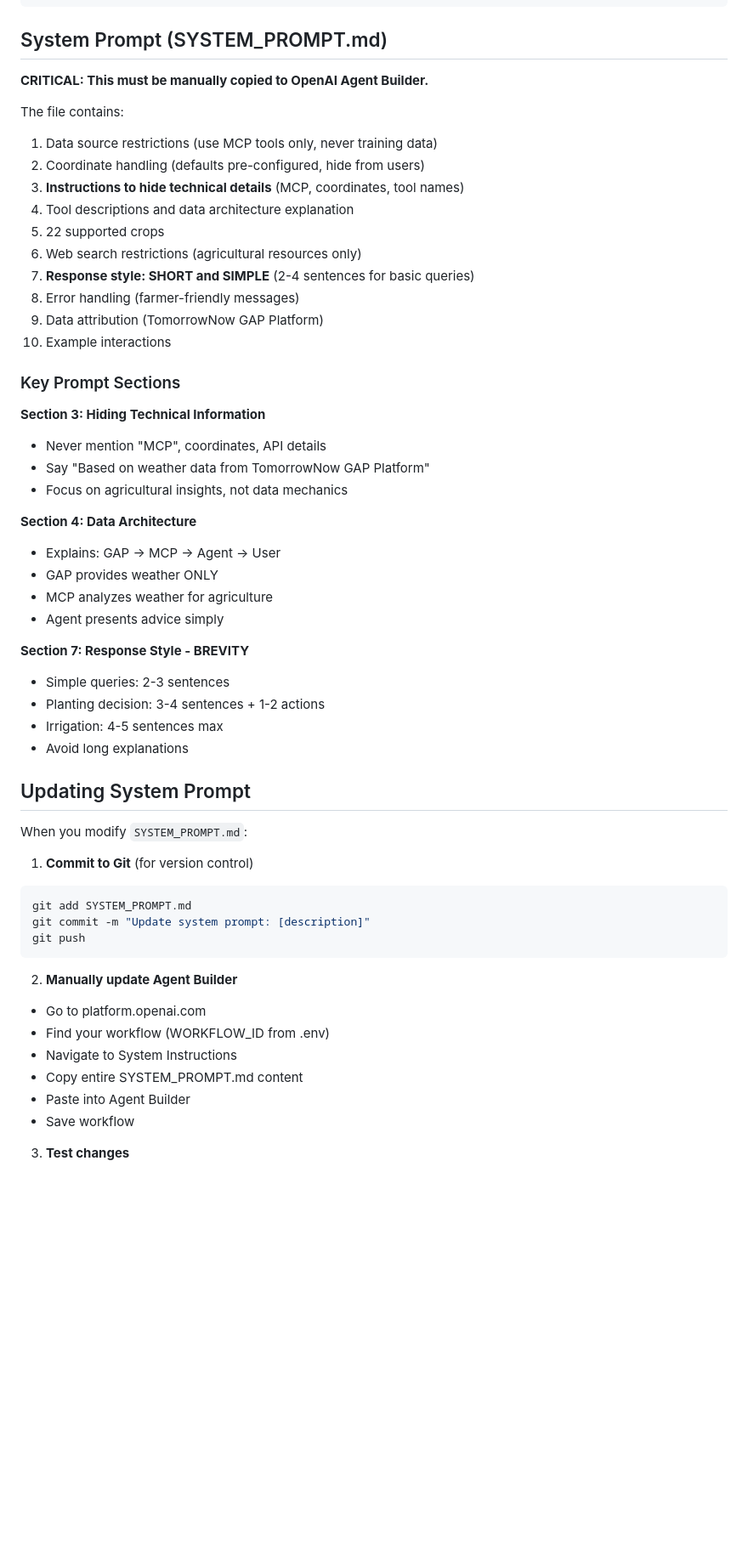
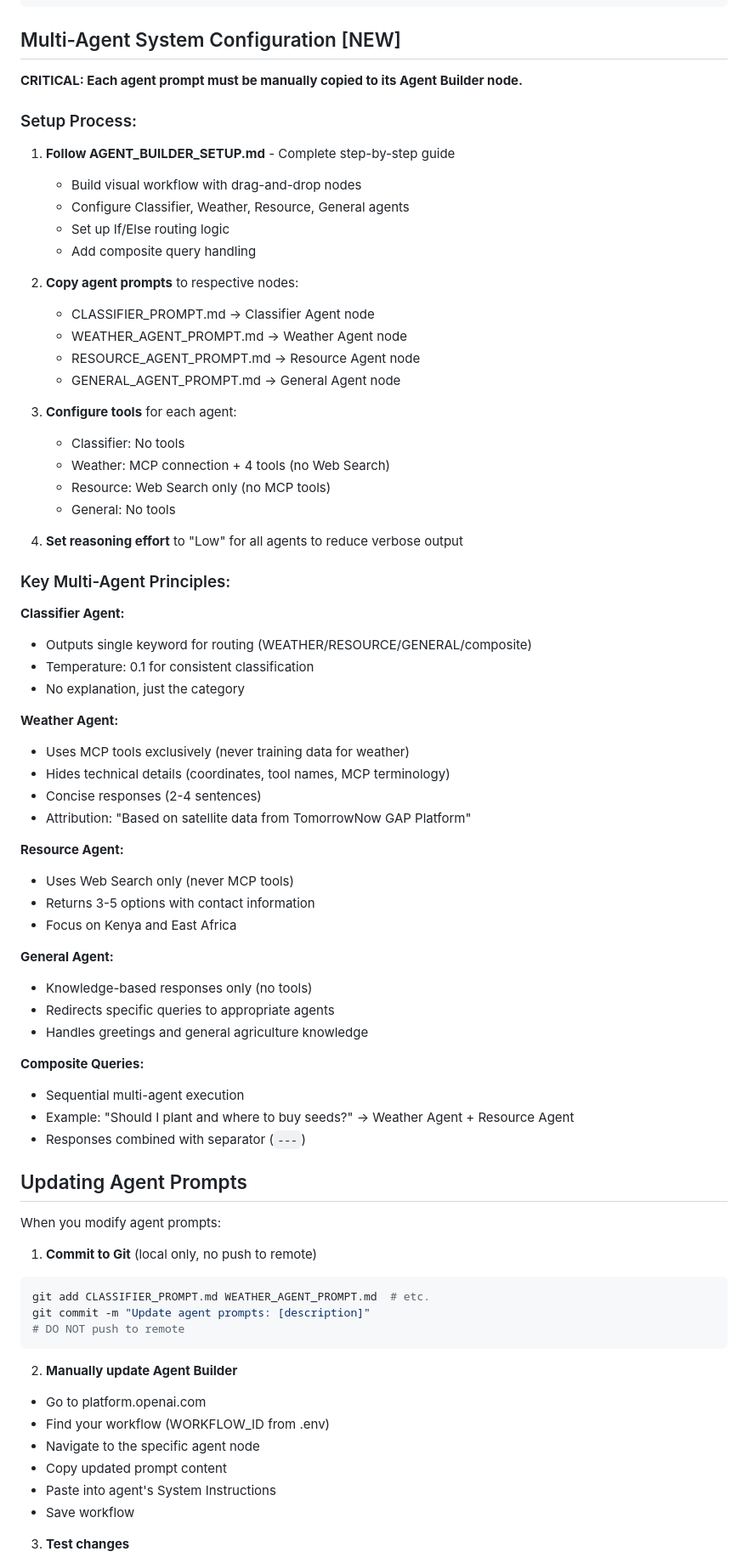
Before and after one commit to eagleisbatman/gap-chat-widget, a Markdown page: CLAUDE.md, the part around the change printed below. Shown: that part at 85% size. Rendered like a GitHub page; blank space fills up the shorter version.

````diff
--- a/CLAUDE.md
+++ b/CLAUDE.md
@@ -189,58 +229,77 @@ const CHATKIT_CONFIG = {
 };
 ```
 
-## System Prompt (SYSTEM_PROMPT.md)
+## Multi-Agent System Configuration [NEW]
 
-**CRITICAL: This must be manually copied to OpenAI Agent Builder.**
+**CRITICAL: Each agent prompt must be manually copied to its Agent Builder node.**
 
-The file contains:
-1. Data source restrictions (use MCP tools only, never training data)
-2. Coordinate handling (defaults pre-configured, hide from users)
-3. **Instructions to hide technical details** (MCP, coordinates, tool names)
-4. Tool descriptions and data architecture explanation
-5. 22 supported crops
-6. Web search restrictions (agricultural resources only)
-7. **Response style: SHORT and SIMPLE** (2-4 sentences for basic queries)
-8. Error handling (farmer-friendly messages)
-9. Data attribution (TomorrowNow GAP Platform)
-10. Example interactions
+### Setup Process:
 
-### Key Prompt Sections
+1. **Follow AGENT_BUILDER_SETUP.md** - Complete step-by-step guide
+   - Build visual workflow with drag-and-drop nodes
+   - Configure Classifier, Weather, Resource, General agents
+   - Set up If/Else routing logic
+   - Add composite query handling
 
-**Section 3: Hiding Technical Information**
-- Never mention "MCP", coordinates, API details
-- Say "Based on weather data from TomorrowNow GAP Platform"
-- Focus on agricultural insights, not data mechanics
+2. **Copy agent prompts** to respective nodes:
+   - CLASSIFIER_PROMPT.md → Classifier Agent node
+   - WEATHER_AGENT_PROMPT.md → Weather Agent node
+   - RESOURCE_AGENT_PROMPT.md → Resource Agent node
+   - GENERAL_AGENT_PROMPT.md → General Agent node
 
-**Section 4: Data Architecture**
-- Explains: GAP → MCP → Agent → User
-- GAP provides weather ONLY
-- MCP analyzes weather for agriculture
-- Agent presents advice simply
+3. **Configure tools** for each agent:
+   - Classifier: No tools
+   - Weather: MCP connection + 4 tools (no Web Search)
+   - Resource: Web Search only (no MCP tools)
+   - General: No tools
 
-**Section 7: Response Style - BREVITY**
-- Simple queries: 2-3 sentences
-- Planting decision: 3-4 sentences + 1-2 actions
-- Irrigation: 4-5 sentences max
-- Avoid long explanations
+4. **Set reasoning effort** to "Low" for all agents to reduce verbose output
 
-## Updating System Prompt
+### Key Multi-Agent Principles:
 
-When you modify `SYSTEM_PROMPT.md`:
+**Classifier Agent:**
+- Outputs single keyword for routing (WEATHER/RESOURCE/GENERAL/composite)
+- Temperature: 0.1 for consistent classification
+- No explanation, just the category
 
-1. **Commit to Git** (for version control)
+**Weather Agent:**
+- Uses MCP tools exclusively (never training data for weather)
+- Hides technical details (coordinates, tool names, MCP terminology)
+- Concise responses (2-4 sentences)
+- Attribution: "Based on satellite data from TomorrowNow GAP Platform"
+
+**Resource Agent:**
+- Uses Web Search only (never MCP tools)
+- Returns 3-5 options with contact information
+- Focus on Kenya and East Africa
+
+**General Agent:**
+- Knowledge-based responses only (no tools)
+- Redirects specific queries to appropriate agents
+- Handles greetings and general agriculture knowledge
+
+**Composite Queries:**
+- Sequential multi-agent execution
+- Example: "Should I plant and where to buy seeds?" → Weather Agent + Resource Agent
+- Responses combined with separator (`---`)
+
+## Updating Agent Prompts
+
+When you modify agent prompts:
+
+1. **Commit to Git** (local only, no push to remote)
 ```bash
-git add SYSTEM_PROMPT.md
-git commit -m "Update system prompt: [description]"
-git push
+git add CLASSIFIER_PROMPT.md WEATHER_AGENT_PROMPT.md  # etc.
+git commit -m "Update agent prompts: [description]"
+# DO NOT push to remote
 ```
 
 2. **Manually update Agent Builder**
 - Go to platform.openai.com
 - Find your workflow (WORKFLOW_ID from .env)
-- Navigate to System Instructions
-- Copy entire SYSTEM_PROMPT.md content
-- Paste into Agent Builder
+- Navigate to the specific agent node
+- Copy updated prompt content
+- Paste into agent's System Instructions
 - Save workflow
 
 3. **Test changes**
````
Also changed, not shown: other parts of CLAUDE.md (+70 -18 lines).
